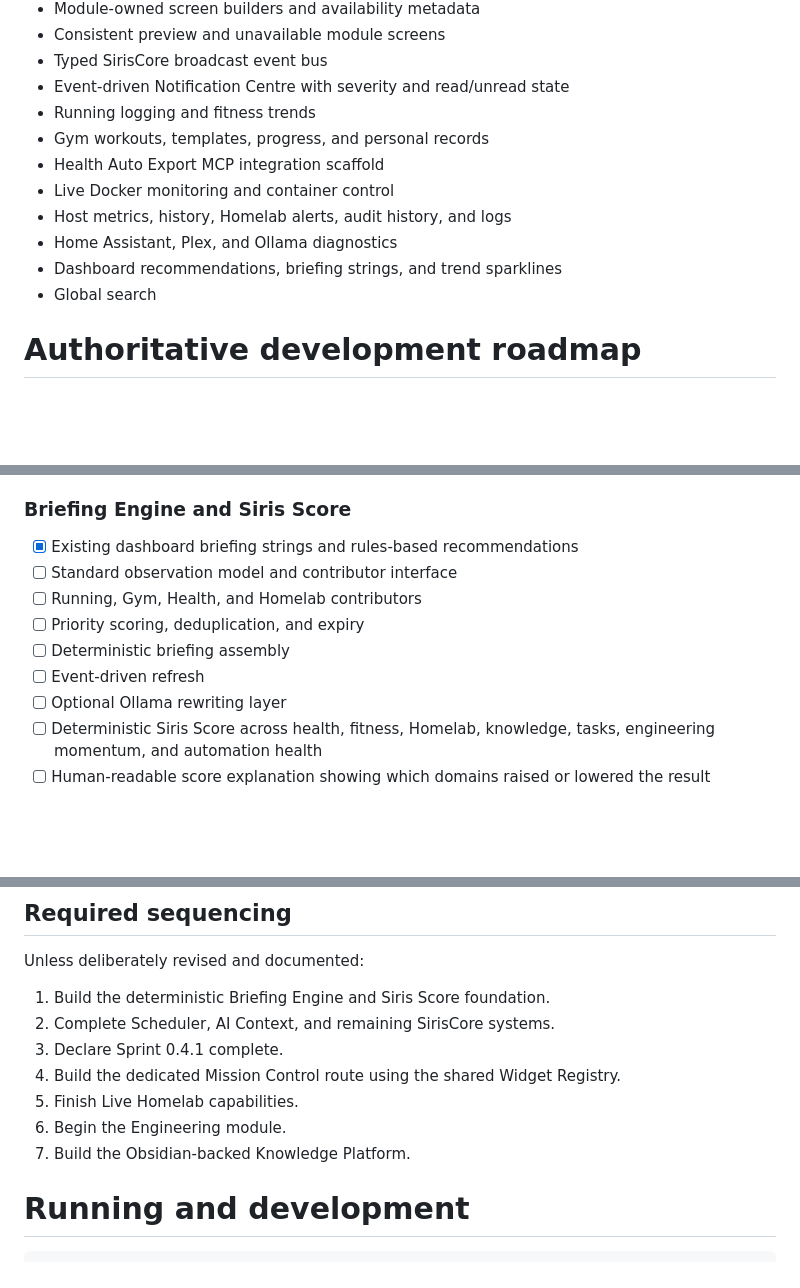
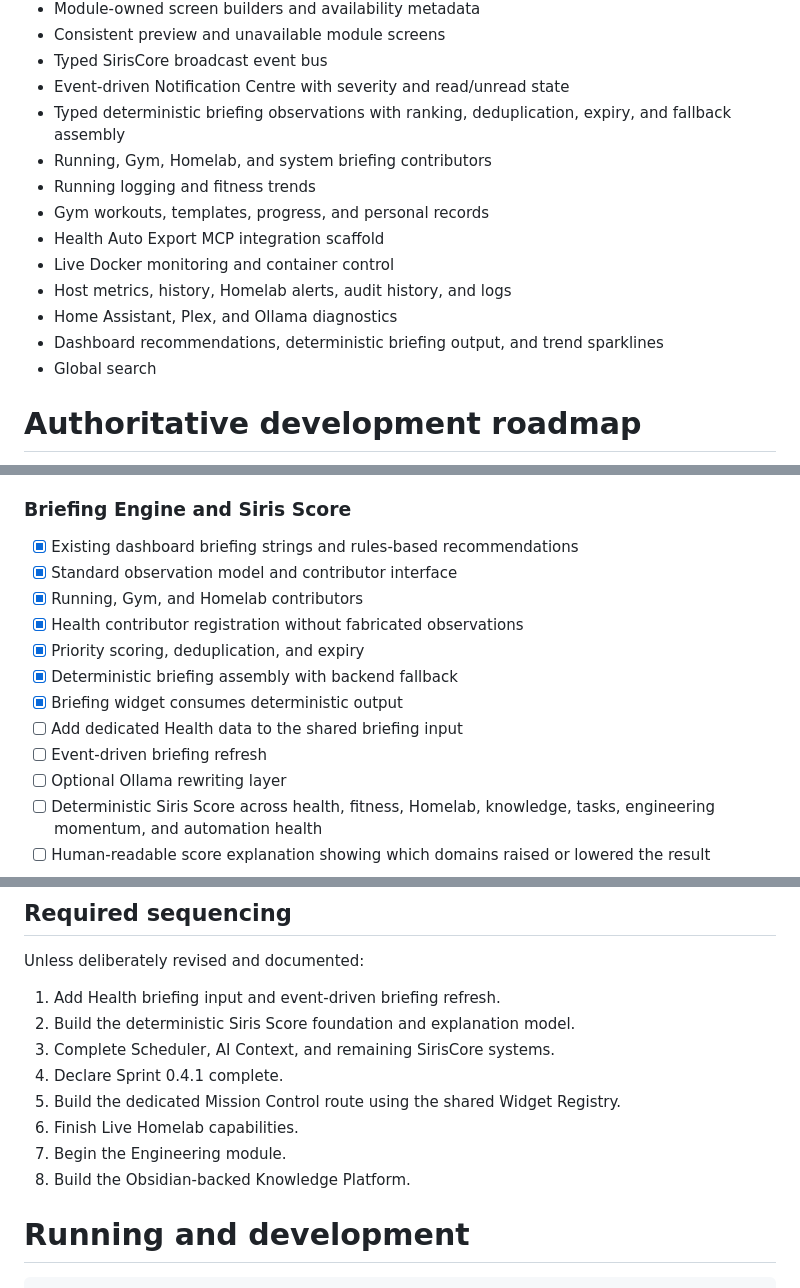
Before and after one commit to bradmairs/SirisOS, a Markdown page: README.md, 3 parts joined by grey strips. GitHub-like rendering; blank space fills up the shorter version.

Commit message:
Update briefing engine roadmap status

```diff
--- a/README.md
+++ b/README.md
@@ -52,13 +52,15 @@ make up
 - Consistent preview and unavailable module screens
 - Typed SirisCore broadcast event bus
 - Event-driven Notification Centre with severity and read/unread state
+- Typed deterministic briefing observations with ranking, deduplication, expiry, and fallback assembly
+- Running, Gym, Homelab, and system briefing contributors
 - Running logging and fitness trends
 - Gym workouts, templates, progress, and personal records
 - Health Auto Export MCP integration scaffold
 - Live Docker monitoring and container control
 - Host metrics, history, Homelab alerts, audit history, and logs
 - Home Assistant, Plex, and Ollama diagnostics
-- Dashboard recommendations, briefing strings, and trend sparklines
+- Dashboard recommendations, deterministic briefing output, and trend sparklines
 - Global search
 
 # Authoritative development roadmap
@@ -117,11 +119,14 @@ This is the current development priority. Complete SirisCore before substantial
 ### Briefing Engine and Siris Score
 
 - [x] Existing dashboard briefing strings and rules-based recommendations
-- [ ] Standard observation model and contributor interface
-- [ ] Running, Gym, Health, and Homelab contributors
-- [ ] Priority scoring, deduplication, and expiry
-- [ ] Deterministic briefing assembly
-- [ ] Event-driven refresh
+- [x] Standard observation model and contributor interface
+- [x] Running, Gym, and Homelab contributors
+- [x] Health contributor registration without fabricated observations
+- [x] Priority scoring, deduplication, and expiry
+- [x] Deterministic briefing assembly with backend fallback
+- [x] Briefing widget consumes deterministic output
+- [ ] Add dedicated Health data to the shared briefing input
+- [ ] Event-driven briefing refresh
 - [ ] Optional Ollama rewriting layer
 - [ ] Deterministic Siris Score across health, fitness, Homelab, knowledge, tasks, engineering momentum, and automation health
 - [ ] Human-readable score explanation showing which domains raised or lowered the result
@@ -208,13 +213,14 @@ Long-term examples include surfacing engineering project notes beside calculatio
 
 Unless deliberately revised and documented:
 
-1. Build the deterministic Briefing Engine and Siris Score foundation.
-2. Complete Scheduler, AI Context, and remaining SirisCore systems.
-3. Declare Sprint 0.4.1 complete.
-4. Build the dedicated Mission Control route using the shared Widget Registry.
-5. Finish Live Homelab capabilities.
-6. Begin the Engineering module.
-7. Build the Obsidian-backed Knowledge Platform.
+1. Add Health briefing input and event-driven briefing refresh.
+2. Build the deterministic Siris Score foundation and explanation model.
+3. Complete Scheduler, AI Context, and remaining SirisCore systems.
+4. Declare Sprint 0.4.1 complete.
+5. Build the dedicated Mission Control route using the shared Widget Registry.
+6. Finish Live Homelab capabilities.
+7. Begin the Engineering module.
+8. Build the Obsidian-backed Knowledge Platform.
 
 # Running and development
 
```
